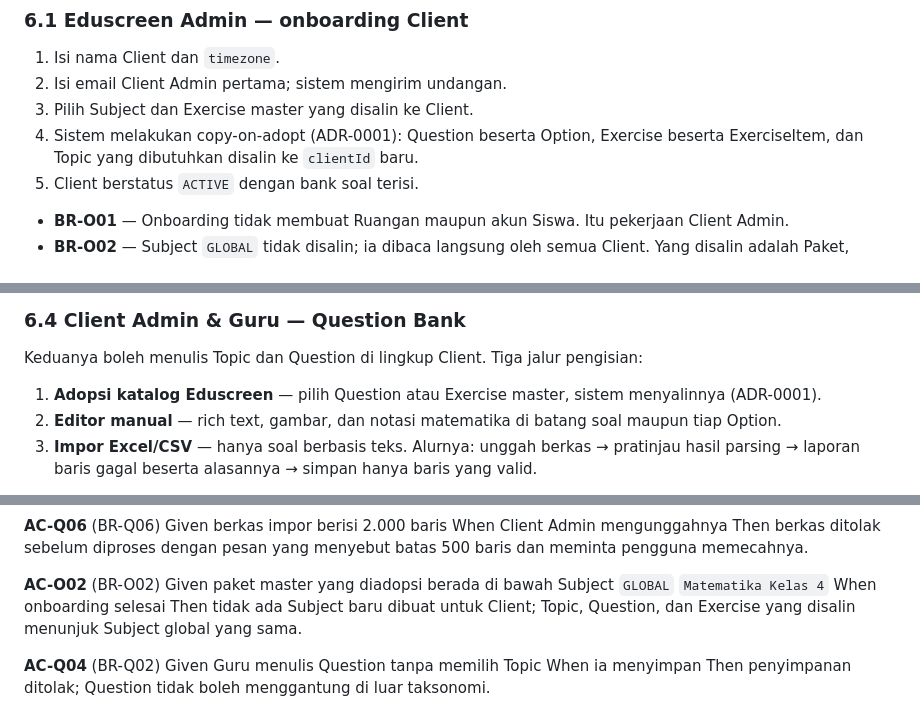
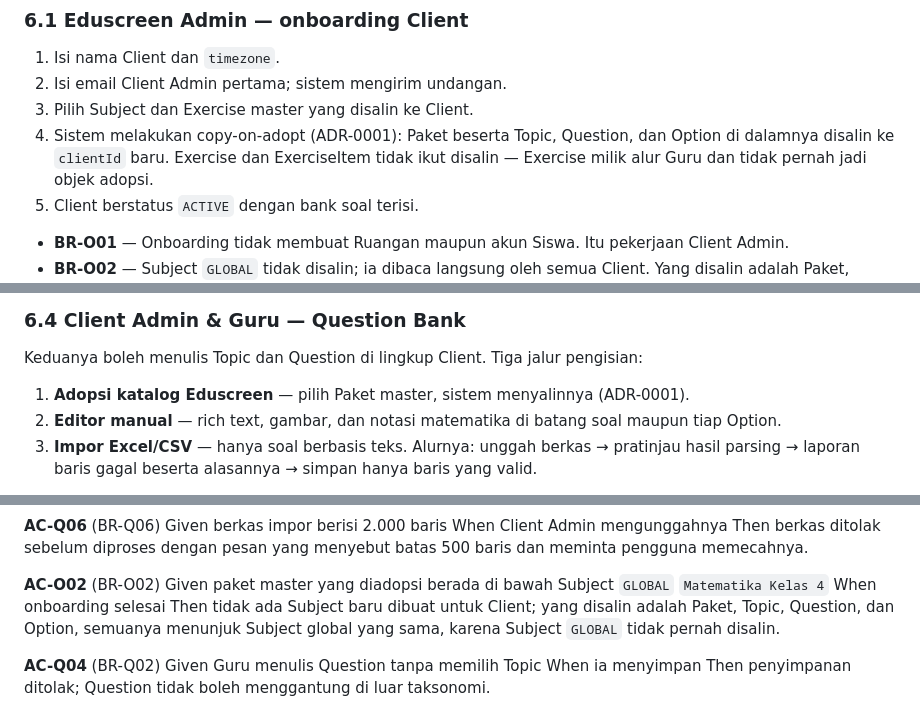
Before and after one commit to kokohbudi/eduscreen, a Markdown page: specs/001-student-exercise-portal/business-rules.md, 3 parts joined by grey strips. Rendered like a GitHub page.

Commit message:
docs: selaraskan sisa rujukan Question/Exercise adopsi ke Paket di business-rules.md
Tiga tempat masih memakai model lama setelah BR-O02 diubah jadi "Paket, Topic,
Question, dan Option" — salah satunya (AC-O02) justru mengutip BR-O02 sendiri,
jadi keduanya berbeda cerita. Diperbaiki:

- §6.1 langkah 4: yang disalin saat onboarding adalah Paket beserta Topic,
  Question, dan Option di dalamnya. Exercise dan ExerciseItem tidak ikut
  disalin — Exercise milik alur Guru dan tidak pernah jadi objek adopsi.
- §6.4 poin 1: adopsi katalog memilih Paket master, bukan Question atau
  Exercise satu-satu.
- AC-O02: yang disalin adalah Paket, Topic, Question, dan Option, semuanya
  menunjuk Subject global yang sama, karena Subject GLOBAL tidak pernah
  disalin.

Diverifikasi dengan ./mvnw test -Dtest=AcceptanceCriteriaCoverageTest
(BUILD SUCCESS, 2/2 tests, 59 AC terdaftar, tidak ada identitas AC-*/BR-*
yang berubah).

Co-Authored-By: Claude Opus 5 <noreply@anthropic.com>
Claude-Session: https://claude.ai/code/session_01FC4L4WY1MTckNuT1Zgt5Ta

```diff
--- a/specs/001-student-exercise-portal/business-rules.md
+++ b/specs/001-student-exercise-portal/business-rules.md
@@ -49,7 +49,7 @@ Catatan izin yang tidak jelas dari tabel:
 1. Isi nama Client dan `timezone`.
 2. Isi email Client Admin pertama; sistem mengirim undangan.
 3. Pilih Subject dan Exercise master yang disalin ke Client.
-4. Sistem melakukan copy-on-adopt (ADR-0001): Question beserta Option, Exercise beserta ExerciseItem, dan Topic yang dibutuhkan disalin ke `clientId` baru.
+4. Sistem melakukan copy-on-adopt (ADR-0001): Paket beserta Topic, Question, dan Option di dalamnya disalin ke `clientId` baru. Exercise dan ExerciseItem tidak ikut disalin — Exercise milik alur Guru dan tidak pernah jadi objek adopsi.
 5. Client berstatus `ACTIVE` dengan bank soal terisi.
 
 - **BR-O01** — Onboarding tidak membuat Ruangan maupun akun Siswa. Itu pekerjaan Client Admin.
@@ -79,7 +79,7 @@ Mengelola Subject `GLOBAL`, Topic `GLOBAL`, Question `owner = EDUSCREEN`, dan Ex
 
 Keduanya boleh menulis Topic dan Question di lingkup Client. Tiga jalur pengisian:
 
-1. **Adopsi katalog Eduscreen** — pilih Question atau Exercise master, sistem menyalinnya (ADR-0001).
+1. **Adopsi katalog Eduscreen** — pilih Paket master, sistem menyalinnya (ADR-0001).
 2. **Editor manual** — rich text, gambar, dan notasi matematika di batang soal maupun tiap Option.
 3. **Impor Excel/CSV** — hanya soal berbasis teks. Alurnya: unggah berkas → pratinjau hasil parsing → laporan baris gagal beserta alasannya → simpan hanya baris yang valid.
 
@@ -363,7 +363,7 @@ Then berkas ditolak sebelum diproses dengan pesan yang menyebut batas 500 baris
 **AC-O02** (BR-O02)
 Given paket master yang diadopsi berada di bawah Subject `GLOBAL` `Matematika Kelas 4`
 When onboarding selesai
-Then tidak ada Subject baru dibuat untuk Client; Topic, Question, dan Exercise yang disalin menunjuk Subject global yang sama.
+Then tidak ada Subject baru dibuat untuk Client; yang disalin adalah Paket, Topic, Question, dan Option, semuanya menunjuk Subject global yang sama, karena Subject `GLOBAL` tidak pernah disalin.
 
 **AC-Q04** (BR-Q02)
 Given Guru menulis Question tanpa memilih Topic
```
